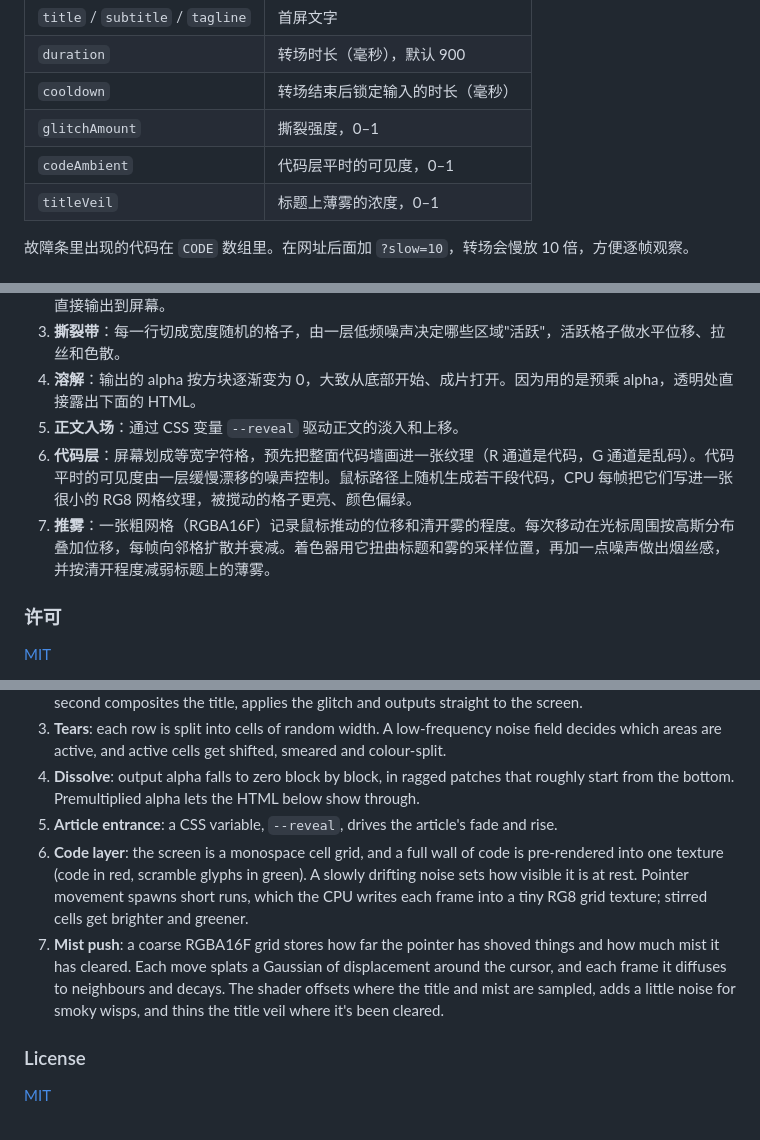
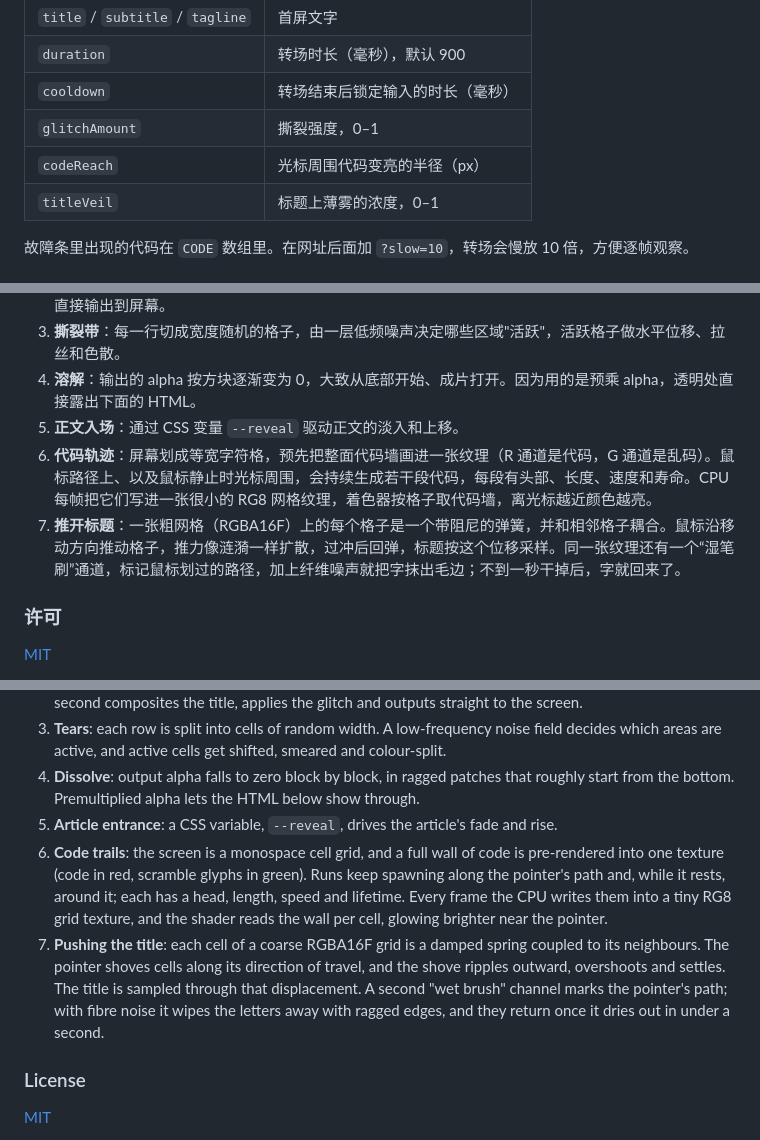
Before and after one commit to CoderMaurice/scroll-glitch-hero, a Markdown page: README.md, 3 parts joined by grey strips. Rendered like a GitHub page.

```diff
--- a/README.md
+++ b/README.md
@@ -54,7 +53,7 @@ open index.html
 | `duration` | 转场时长（毫秒），默认 900 |
 | `cooldown` | 转场结束后锁定输入的时长（毫秒） |
 | `glitchAmount` | 撕裂强度，0–1 |
-| `codeAmbient` | 代码层平时的可见度，0–1 |
+| `codeReach` | 光标周围代码变亮的半径（px） |
 | `titleVeil` | 标题上薄雾的浓度，0–1 |
 
 故障条里出现的代码在 `CODE` 数组里。在网址后面加 `?slow=10`，转场会慢放 10 倍，方便逐帧观察。
@@ -66,8 +65,8 @@ open index.html
 3. **撕裂带**：每一行切成宽度随机的格子，由一层低频噪声决定哪些区域"活跃"，活跃格子做水平位移、拉丝和色散。
 4. **溶解**：输出的 alpha 按方块逐渐变为 0，大致从底部开始、成片打开。因为用的是预乘 alpha，透明处直接露出下面的 HTML。
 5. **正文入场**：通过 CSS 变量 `--reveal` 驱动正文的淡入和上移。
-6. **代码层**：屏幕划成等宽字符格，预先把整面代码墙画进一张纹理（R 通道是代码，G 通道是乱码）。代码平时的可见度由一层缓慢漂移的噪声控制。鼠标路径上随机生成若干段代码，CPU 每帧把它们写进一张很小的 RG8 网格纹理，被搅动的格子更亮、颜色偏绿。
-7. **推雾**：一张粗网格（RGBA16F）记录鼠标推动的位移和清开雾的程度。每次移动在光标周围按高斯分布叠加位移，每帧向邻格扩散并衰减。着色器用它扭曲标题和雾的采样位置，再加一点噪声做出烟丝感，并按清开程度减弱标题上的薄雾。
+6. **代码轨迹**：屏幕划成等宽字符格，预先把整面代码墙画进一张纹理（R 通道是代码，G 通道是乱码）。鼠标路径上、以及鼠标静止时光标周围，会持续生成若干段代码，每段有头部、长度、速度和寿命。CPU 每帧把它们写进一张很小的 RG8 网格纹理，着色器按格子取代码墙，离光标越近颜色越亮。
+7. **推开标题**：一张粗网格（RGBA16F）上的每个格子是一个带阻尼的弹簧，并和相邻格子耦合。鼠标沿移动方向推动格子，推力像涟漪一样扩散，过冲后回弹，标题按这个位移采样。同一张纹理还有一个“湿笔刷”通道，标记鼠标划过的路径，加上纤维噪声就把字抹出毛边；不到一秒干掉后，字就回来了。
 
 ### 许可
 
@@ -131,8 +129,8 @@ The code shown inside the tears lives in the `CODE` array. Append `?slow=10` to
 3. **Tears**: each row is split into cells of random width. A low-frequency noise field decides which areas are active, and active cells get shifted, smeared and colour-split.
 4. **Dissolve**: output alpha falls to zero block by block, in ragged patches that roughly start from the bottom. Premultiplied alpha lets the HTML below show through.
 5. **Article entrance**: a CSS variable, `--reveal`, drives the article's fade and rise.
-6. **Code layer**: the screen is a monospace cell grid, and a full wall of code is pre-rendered into one texture (code in red, scramble glyphs in green). A slowly drifting noise sets how visible it is at rest. Pointer movement spawns short runs, which the CPU writes each frame into a tiny RG8 grid texture; stirred cells get brighter and greener.
-7. **Mist push**: a coarse RGBA16F grid stores how far the pointer has shoved things and how much mist it has cleared. Each move splats a Gaussian of displacement around the cursor, and each frame it diffuses to neighbours and decays. The shader offsets where the title and mist are sampled, adds a little noise for smoky wisps, and thins the title veil where it's been cleared.
+6. **Code trails**: the screen is a monospace cell grid, and a full wall of code is pre-rendered into one texture (code in red, scramble glyphs in green). Runs keep spawning along the pointer's path and, while it rests, around it; each has a head, length, speed and lifetime. Every frame the CPU writes them into a tiny RG8 grid texture, and the shader reads the wall per cell, glowing brighter near the pointer.
+7. **Pushing the title**: each cell of a coarse RGBA16F grid is a damped spring coupled to its neighbours. The pointer shoves cells along its direction of travel, and the shove ripples outward, overshoots and settles. The title is sampled through that displacement. A second "wet brush" channel marks the pointer's path; with fibre noise it wipes the letters away with ragged edges, and they return once it dries out in under a second.
 
 ### License
 
```
Also changed, not shown: other parts of README.md (+5 -7 lines), docs/pointer.png, 1 other file.
